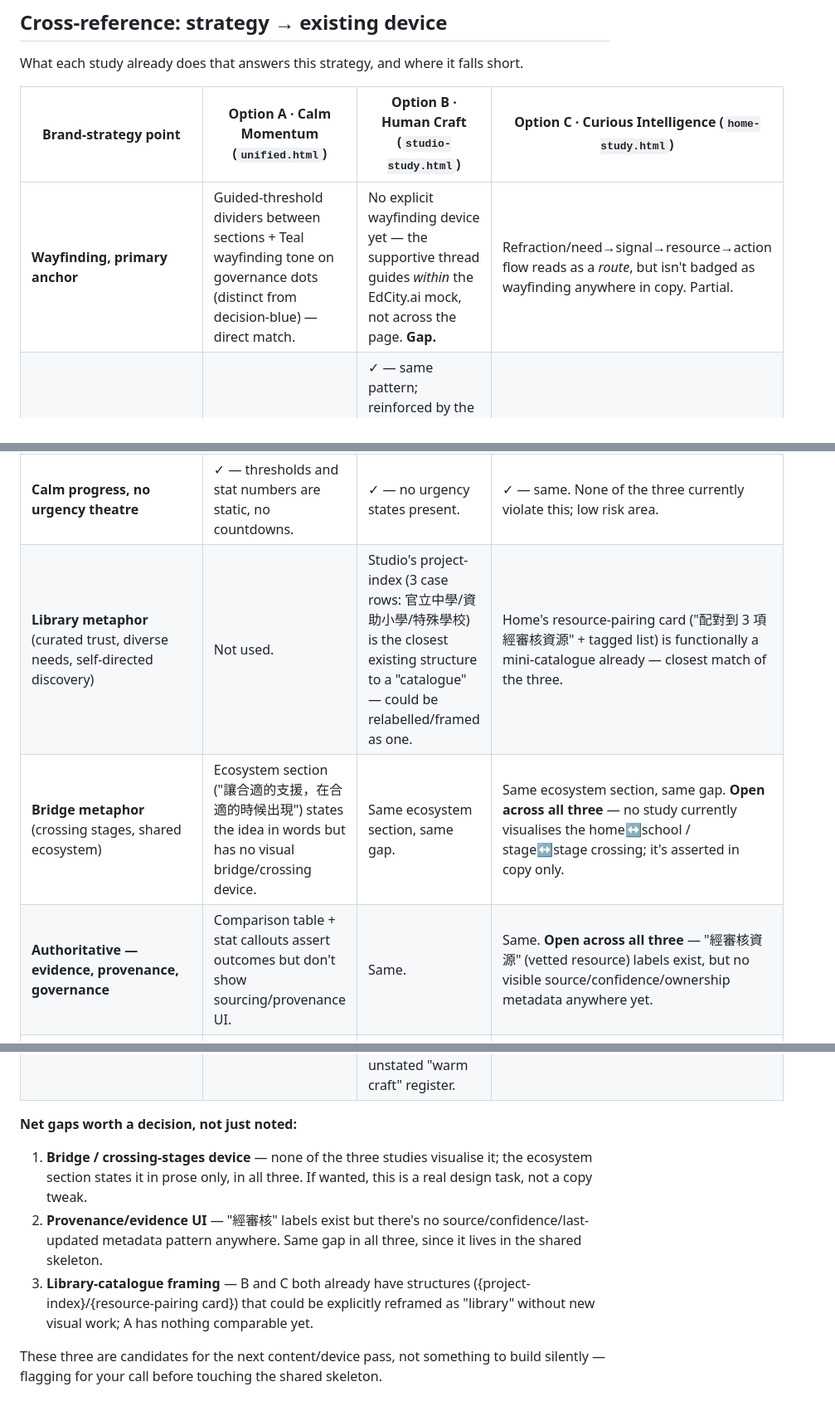
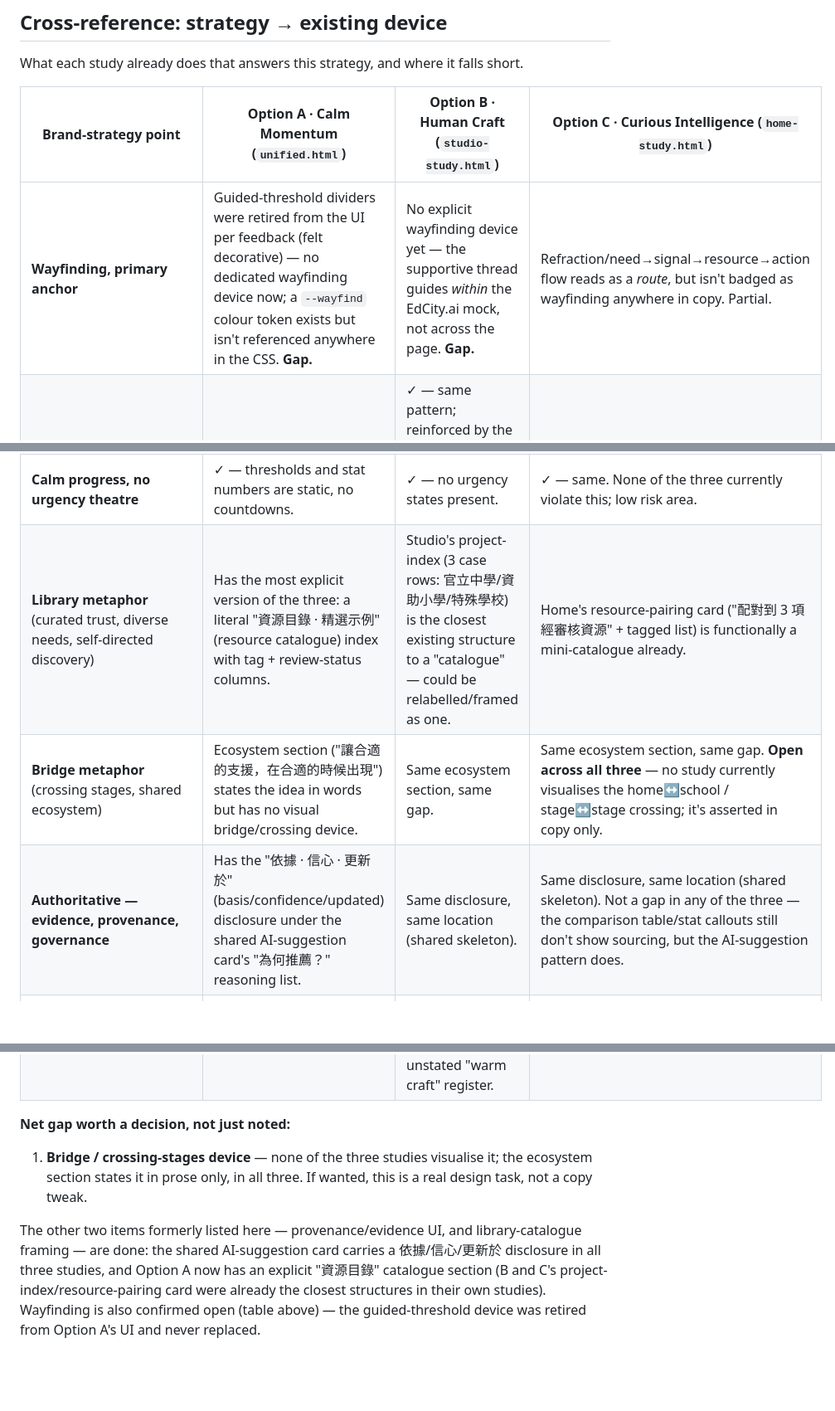
Before and after one commit to edcity-ericwu/edcity-branding, a Markdown page: studies/brand-strategy.md, 3 parts joined by grey strips. Shown at 83% size. GitHub-like rendering; blank space fills up the shorter version.

Commit message:
brand-strategy.md: fix stale cross-reference claims — two "gaps" were already shipped (#20)
Checked every cell in the strategy->device table against the actual
HTML:

- Wayfinding (Option A): claimed guided-threshold dividers as a "direct
  match" — that device was retired from the UI per feedback and never
  replaced (confirmed: no "threshold" string anywhere in unified.html).
  Also wrongly attributed Teal to Option A's wayfinding tone — Teal is
  Option B's --wayfind value, not A's (A's --wayfind is an unused blue
  token). Now correctly listed as a gap.
- Library metaphor (Option A): said "not used" — Option A actually has
  the most explicit version of the three, a literal "資源目錄" catalogue
  section with tag/status columns.
- Provenance/evidence UI: listed as "open across all three" — all three
  studies already carry the 依據/信心/更新於 disclosure under the shared
  AI-suggestion card's 為何推薦？ list.

Reduced "Net gaps worth a decision" from three items to the one that's
actually still open (the bridge/crossing-stages device).

Co-authored-by: edcity-ericwu <276551270+edcity-ericwu@users.noreply.github.com>

```diff
--- a/studies/brand-strategy.md
+++ b/studies/brand-strategy.md
@@ -113,18 +113,16 @@ What each study already does that answers this strategy, and where it falls shor
 
 | Brand-strategy point | Option A · Calm Momentum (`unified.html`) | Option B · Human Craft (`studio-study.html`) | Option C · Curious Intelligence (`home-study.html`) |
 | --- | --- | --- | --- |
-| **Wayfinding, primary anchor** | Guided-threshold dividers between sections + Teal wayfinding tone on governance dots (distinct from decision-blue) — direct match. | No explicit wayfinding device yet — the supportive thread guides *within* the EdCity.ai mock, not across the page. **Gap.** | Refraction/need→signal→resource→action flow reads as a *route*, but isn't badged as wayfinding anywhere in copy. Partial. |
+| **Wayfinding, primary anchor** | Guided-threshold dividers were retired from the UI per feedback (felt decorative) — no dedicated wayfinding device now; a `--wayfind` colour token exists but isn't referenced anywhere in the CSS. **Gap.** | No explicit wayfinding device yet — the supportive thread guides *within* the EdCity.ai mock, not across the page. **Gap.** | Refraction/need→signal→resource→action flow reads as a *route*, but isn't badged as wayfinding anywhere in copy. Partial. |
 | **AI as guide, not mascot** ("採用/調整/略過", never a chat avatar) | ✓ — same shared AI-suggestion card pattern across all three studies (skeleton-level, not option-specific). | ✓ — same pattern; reinforced by the "陳老師" faculty quote ("工具應該讓判斷更容易，不是替判斷做決定") which is close to word-for-word the boundaries table's "enabling, never overbearing" line. | ✓ — same pattern; "為何推薦？" disclosure link in the AI card is the clearest working example of "explains its reasoning" in any of the three. |
 | **Calm progress, no urgency theatre** | ✓ — thresholds and stat numbers are static, no countdowns. | ✓ — no urgency states present. | ✓ — same. None of the three currently violate this; low risk area. |
-| **Library metaphor** (curated trust, diverse needs, self-directed discovery) | Not used. | Studio's project-index (3 case rows: 官立中學/資助小學/特殊學校) is the closest existing structure to a "catalogue" — could be relabelled/framed as one. | Home's resource-pairing card ("配對到 3 項經審核資源" + tagged list) is functionally a mini-catalogue already — closest match of the three. |
+| **Library metaphor** (curated trust, diverse needs, self-directed discovery) | Has the most explicit version of the three: a literal "資源目錄 · 精選示例" (resource catalogue) index with tag + review-status columns. | Studio's project-index (3 case rows: 官立中學/資助小學/特殊學校) is the closest existing structure to a "catalogue" — could be relabelled/framed as one. | Home's resource-pairing card ("配對到 3 項經審核資源" + tagged list) is functionally a mini-catalogue already. |
 | **Bridge metaphor** (crossing stages, shared ecosystem) | Ecosystem section ("讓合適的支援，在合適的時候出現") states the idea in words but has no visual bridge/crossing device. | Same ecosystem section, same gap. | Same ecosystem section, same gap. **Open across all three** — no study currently visualises the home↔school / stage↔stage crossing; it's asserted in copy only. |
-| **Authoritative — evidence, provenance, governance** | Comparison table + stat callouts assert outcomes but don't show sourcing/provenance UI. | Same. | Same. **Open across all three** — "經審核資源" (vetted resource) labels exist, but no visible source/confidence/ownership metadata anywhere yet. |
+| **Authoritative — evidence, provenance, governance** | Has the "依據 · 信心 · 更新於" (basis/confidence/updated) disclosure under the shared AI-suggestion card's "為何推薦？" reasoning list. | Same disclosure, same location (shared skeleton). | Same disclosure, same location (shared skeleton). Not a gap in any of the three — the comparison table/stat callouts still don't show sourcing, but the AI-suggestion pattern does. |
 | **Human — adapts to role/confidence/context** | Shared teacher-first copy throughout; no visible per-role adaptation. | Same, with added editorial warmth (portrait+quote) that's specific to teacher voice. | Same, plus the "熱門主題" tag cloud is closer to adaptive/personalised surfacing than the other two. |
 | **Reference figures' formal language** (Ando restraint, Turrell quiet-light) | Restrained blue field + coral accent, closest to Ando's "deliberate space, hierarchy, restraint." | Warm editorial cream/serif — least literal match to any of the three reference figures; closer to a fourth, unstated "warm craft" register. | Fluted/refracted translucency directly echoes Turrell's Skyspace framing already cited in `application-notes.md`'s Curious Intelligence imagery cues. |
 
-**Net gaps worth a decision, not just noted:**
+**Net gap worth a decision, not just noted:**
 1. **Bridge / crossing-stages device** — none of the three studies visualise it; the ecosystem section states it in prose only, in all three. If wanted, this is a real design task, not a copy tweak.
-2. **Provenance/evidence UI** — "經審核" labels exist but there's no source/confidence/last-updated metadata pattern anywhere. Same gap in all three, since it lives in the shared skeleton.
-3. **Library-catalogue framing** — B and C both already have structures ({project-index}/{resource-pairing card}) that could be explicitly reframed as "library" without new visual work; A has nothing comparable yet.
 
-These three are candidates for the next content/device pass, not something to build silently — flagging for your call before touching the shared skeleton.
+The other two items formerly listed here — provenance/evidence UI, and library-catalogue framing — are done: the shared AI-suggestion card carries a 依據/信心/更新於 disclosure in all three studies, and Option A now has an explicit "資源目錄" catalogue section (B and C's project-index/resource-pairing card were already the closest structures in their own studies). Wayfinding is also confirmed open (table above) — the guided-threshold device was retired from Option A's UI and never replaced.
```
